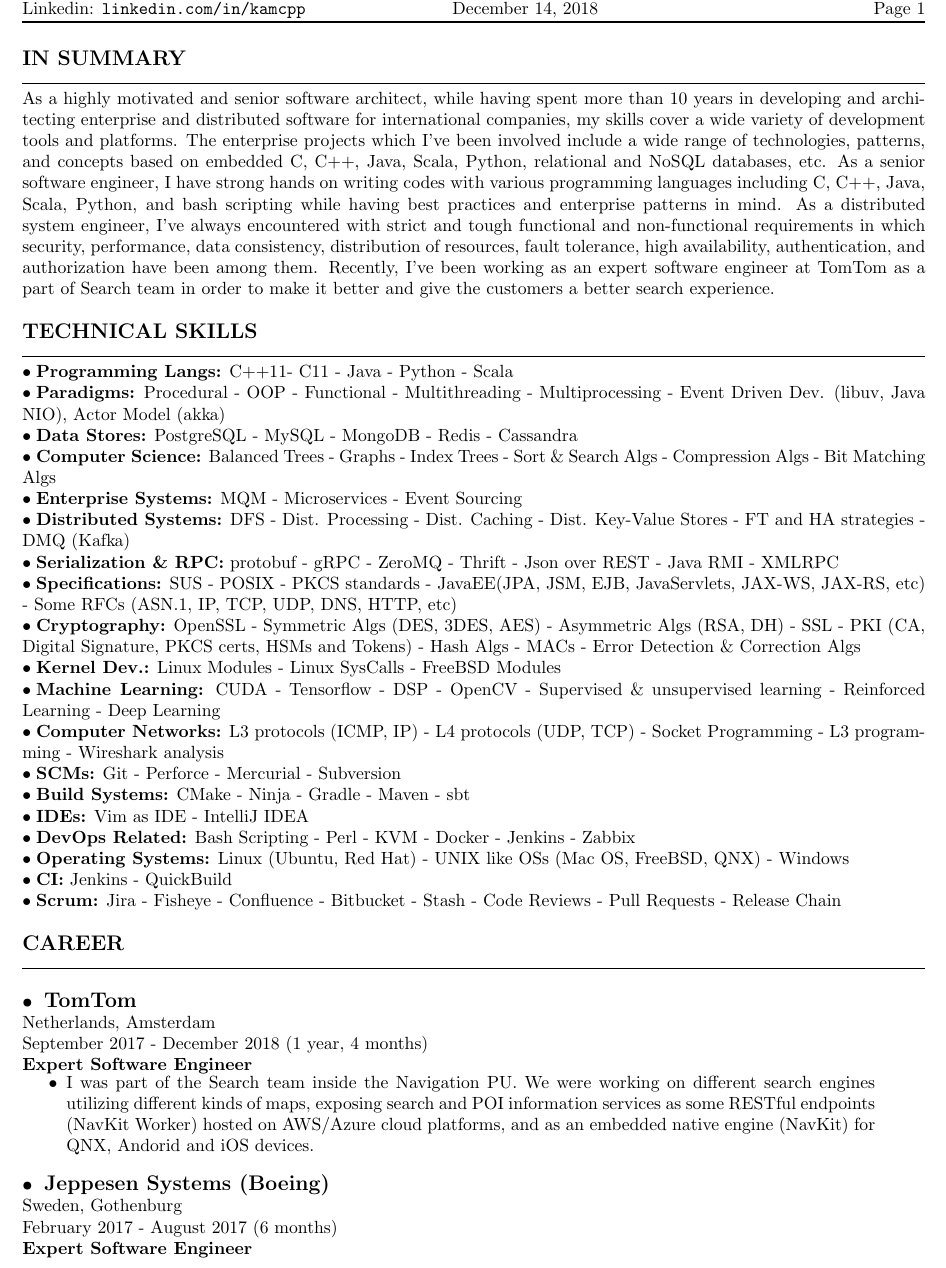
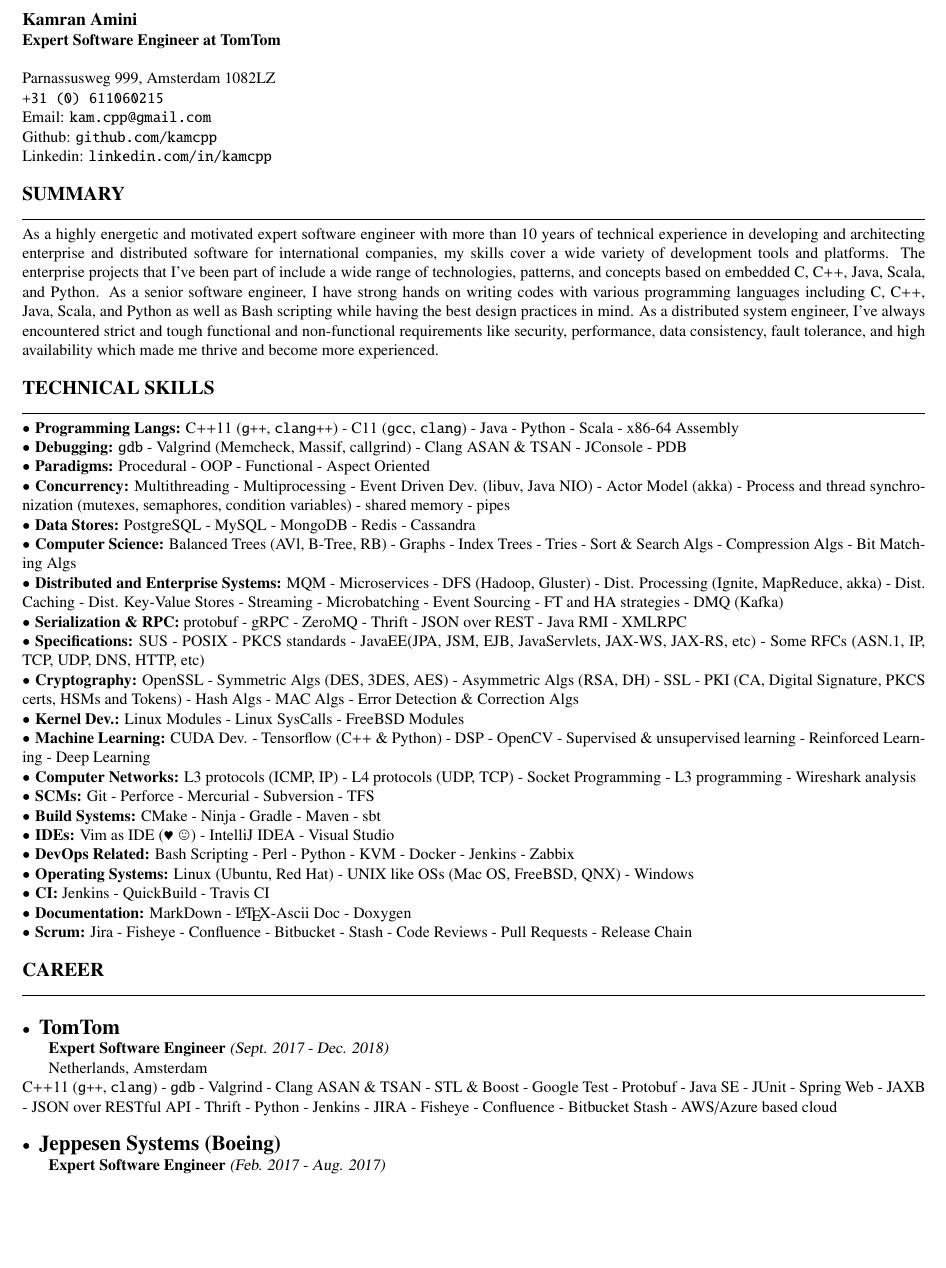
Before and after one commit to kamcpp/cv, a LaTeX CV (kamran-amini/kamran-amini-cv.tex): part of page 1 of 2, cut at the place of the change, the shorter picture padded with empty space. The pictures show the PDF file kamran-amini/kamran-amini-cv.pdf that the author committed with the source.

Commit message:
Update CV.

```diff
--- a/kamran-amini/kamran-amini-cv.tex
+++ b/kamran-amini/kamran-amini-cv.tex
@@ -10 +8,0 @@
-\lhead{\textbf{Kamran Amini} \\
@@ -11,9 +17,9 @@
+\begin{document}
+\noindent \textbf{Kamran Amini} \\
+\noindent \small \textbf{Expert Software Engineer at TomTom} \\ \\
+Parnassusweg 999, Amsterdam 1082LZ \\
 \texttt{+31 (0) 611060215} \\
 Email: \texttt{kam.cpp@gmail.com} \\
 Github: \texttt{github.com/kamcpp} \\
-Linkedin: \texttt{linkedin.com/in/kamcpp} \qquad \qquad \qquad \qquad \today}
-\rhead{Page \thepage }
-\cfoot{}
-\renewcommand{\headrulewidth}{1.2pt}
-\renewcommand{\footrulewidth}{0.0pt}
+Linkedin: \texttt{linkedin.com/in/kamcpp}
 
@@ -32,50 +26,50 @@
-\hfill \break
-\section{IN SUMMARY}
+\section{SUMMARY}
 \noindent \rule {18.0cm}{0.2pt} \\
-As a highly motivated and senior software architect, while having spent more than 10 years in developing and architecting enterprise and distributed software for international companies, my skills cover a wide variety of development tools and platforms. The enterprise projects which I've been involved include a wide range of technologies, patterns, and concepts based on embedded C, C++, Java, Scala, Python, relational and NoSQL databases, etc. As a senior software engineer, I have strong hands on writing codes with various programming languages including C, C++, Java, Scala, Python, and bash scripting while having best practices and enterprise patterns in mind. As a distributed system engineer, I've always encountered with strict and tough functional and non-functional requirements in which security, performance, data consistency, distribution of resources, fault tolerance, high availability, authentication, and authorization have been among them. Recently, I've been working as an expert software engineer at TomTom as a part of Search team in order to make it better and give the customers a better search experience.
+As a highly energetic and motivated expert software engineer with more than 10 years of technical experience in developing and architecting enterprise and distributed software for international companies, my skills cover a wide variety of development tools and platforms. The enterprise projects that I've been part of include a wide range of technologies, patterns, and concepts based on embedded C, C++, Java, Scala, and Python. As a senior software engineer, I have strong hands on writing codes with various programming languages including C, C++, Java, Scala, and Python as well as Bash scripting while having the best design practices in mind. As a distributed system engineer, I've always encountered strict and tough functional and non-functional requirements like security, performance, data consistency, fault tolerance, and high availability which made me thrive and become more experienced.
 
 \section{TECHNICAL SKILLS}
 \noindent \rule {18.0cm}{0.2pt} \\
 \noindent
-\textbullet \hspace{0.1cm}\textbf{Programming Langs:} C++11- C11 - Java - Python - Scala \\
-\textbullet \hspace{0.1cm}\textbf{Paradigms:} Procedural - OOP - Functional - Multithreading - Multiprocessing - Event Driven Dev. (libuv, Java NIO), Actor Model (akka) \\
+\textbullet \hspace{0.1cm}\textbf{Programming Langs:} C++11 (\texttt{g++}, \texttt{clang++}) - C11 (\texttt{gcc}, \texttt{clang}) - Java - Python - Scala - x86-64 Assembly \\
+\textbullet \hspace{0.1cm}\textbf{Debugging:} \texttt{gdb} - Valgrind (Memcheck, Massif, callgrind) - Clang ASAN \& TSAN - JConsole - PDB \\
+\textbullet \hspace{0.1cm}\textbf{Paradigms:} Procedural - OOP - Functional - Aspect Oriented\\
+\textbullet \hspace{0.1cm}\textbf{Concurrency:} Multithreading - Multiprocessing - Event Driven Dev. (libuv, Java NIO) - Actor Model (akka) - Process and thread synchronization (mutexes, semaphores, condition variables) - shared memory - pipes \\
 \textbullet \hspace{0.1cm}\textbf{Data Stores:} PostgreSQL - MySQL - MongoDB - Redis - Cassandra \\
-\textbullet \hspace{0.1cm}\textbf{Computer Science:} Balanced Trees - Graphs - Index Trees - Sort \& Search Algs - Compression Algs - Bit Matching Algs  \\
-\textbullet \hspace{0.1cm}\textbf{Enterprise Systems:} MQM - Microservices - Event Sourcing \\
-\textbullet \hspace{0.1cm}\textbf{Distributed Systems:} DFS - Dist. Processing - Dist. Caching - Dist. Key-Value Stores - FT and HA strategies - DMQ (Kafka) \\
-\textbullet \hspace{0.1cm}\textbf{Serialization \& RPC:} protobuf - gRPC - ZeroMQ - Thrift - Json over REST - Java RMI - XMLRPC \\
+\textbullet \hspace{0.1cm}\textbf{Computer Science:} Balanced Trees (AVl, B-Tree, RB) - Graphs - Index Trees - Tries - Sort \& Search Algs - Compression Algs - Bit Matching Algs  \\
+\textbullet \hspace{0.1cm}\textbf{Distributed and Enterprise Systems:} MQM - Microservices - DFS (Hadoop, Gluster) - Dist. Processing (Ignite, MapReduce, akka) - Dist. Caching - Dist. Key-Value Stores - Streaming - Microbatching - Event Sourcing - FT and HA strategies - DMQ (Kafka)  \\
+\textbullet \hspace{0.1cm}\textbf{Serialization \& RPC:} protobuf - gRPC - ZeroMQ - Thrift - JSON over REST - Java RMI - XMLRPC \\
 \textbullet \hspace{0.1cm}\textbf{Specifications:} SUS - POSIX - PKCS standards - JavaEE(JPA, JSM, EJB, JavaServlets, JAX-WS, JAX-RS, etc) - Some RFCs (ASN.1, IP, TCP, UDP, DNS, HTTP, etc) \\
-\textbullet \hspace{0.1cm}\textbf{Cryptography:} OpenSSL - Symmetric Algs (DES, 3DES, AES) - Asymmetric Algs (RSA, DH) - SSL - PKI (CA, Digital Signature, PKCS certs, HSMs and Tokens) - Hash Algs - MACs - Error Detection \& Correction Algs \\
+\textbullet \hspace{0.1cm}\textbf{Cryptography:} OpenSSL - Symmetric Algs (DES, 3DES, AES) - Asymmetric Algs (RSA, DH) - SSL - PKI (CA, Digital Signature, PKCS certs, HSMs and Tokens) - Hash Algs - MAC Algs - Error Detection \& Correction Algs \\
 \textbullet \hspace{0.1cm}\textbf{Kernel Dev.:} Linux Modules - Linux SysCalls - FreeBSD Modules \\
-\textbullet \hspace{0.1cm}\textbf{Machine Learning:} CUDA - Tensorflow - DSP - OpenCV - Supervised \& unsupervised learning - Reinforced Learning - Deep Learning \\
+\textbullet \hspace{0.1cm}\textbf{Machine Learning:} CUDA Dev. - Tensorflow (C++ \& Python) - DSP - OpenCV - Supervised \& unsupervised learning - Reinforced Learning - Deep Learning \\
 \textbullet \hspace{0.1cm}\textbf{Computer Networks:} L3 protocols (ICMP, IP) - L4 protocols (UDP, TCP) - Socket Programming - L3 programming - Wireshark analysis \\
-\textbullet \hspace{0.1cm}\textbf{SCMs:} Git - Perforce - Mercurial - Subversion \\
+\textbullet \hspace{0.1cm}\textbf{SCMs:} Git - Perforce - Mercurial - Subversion - TFS \\
 \textbullet \hspace{0.1cm}\textbf{Build Systems:} CMake - Ninja - Gradle - Maven - sbt \\
-\textbullet \hspace{0.1cm}\textbf{IDEs:} Vim as IDE - IntelliJ IDEA \\
-\textbullet \hspace{0.1cm}\textbf{DevOps Related:} Bash Scripting - Perl - KVM - Docker - Jenkins - Zabbix \\
+\textbullet \hspace{0.1cm}\textbf{IDEs:} Vim as IDE (\heart \hspace{0.01cm} \smiley) - IntelliJ IDEA - Visual Studio \\
+\textbullet \hspace{0.1cm}\textbf{DevOps Related:} Bash Scripting - Perl - Python - KVM - Docker - Jenkins - Zabbix \\
 \textbullet \hspace{0.1cm}\textbf{Operating Systems:} Linux (Ubuntu, Red Hat) - UNIX like OSs (Mac OS, FreeBSD, QNX) - Windows \\
-\textbullet \hspace{0.1cm}\textbf{CI:} Jenkins - QuickBuild \\
+\textbullet \hspace{0.1cm}\textbf{CI:} Jenkins - QuickBuild - Travis CI \\
+\textbullet \hspace{0.1cm}\textbf{Documentation:} MarkDown - \LaTeX -Ascii Doc - Doxygen \\
 \textbullet \hspace{0.1cm}\textbf{Scrum:} Jira - Fisheye - Confluence - Bitbucket - Stash - Code Reviews - Pull Requests - Release Chain
 
 \section{CAREER}
-\noindent \rule {18.0cm}{0.2pt}
-\subsubsection{{ \textbullet \hspace{0.1cm} \large TomTom} \\
-\textnormal{Netherlands, Amsterdam} \\
-\textnormal{September 2017 - December 2018 (1 year, 4 months)} \\
-{Expert Software Engineer}}
-  \setlength{\leftskip}{0.5cm}
-  \setlength{\rightskip}{1cm}
-  \begin{itemize}
-    \setlength{\rightskip}{1cm}
-    \setlength\itemsep{0em}
-    \item I was part of the Search team inside the Navigation PU. We were working on different search engines utilizing different kinds of maps, exposing search and POI information services as some RESTful endpoints (NavKit Worker) hosted on AWS/Azure cloud platforms, and as an embedded native engine (NavKit) for QNX, Andorid and iOS devices.
-  \end{itemize}
-  \setlength{\leftskip}{0pt}
-  \setlength{\rightskip}{0cm}
+\noindent\rule {18.0cm}{0.2pt} \\ \\
+\textbullet \hspace{0.1cm} \large \textbf{TomTom} \\
+\indent \small \textbf{Expert Software Engineer} \textsl{(Sept. 2017 - Dec. 2018)} \\
+\indent \textnormal{Netherlands, Amsterdam} \\
+C++11 (\texttt{g++}, \texttt{clang}) - \texttt{gdb} - Valgrind - Clang ASAN \& TSAN - STL \& Boost - Google Test - Protobuf - Java SE - JUnit - Spring Web - JAXB - JSON over RESTful API - Thrift - Python - Jenkins - JIRA - Fisheye - Confluence - Bitbucket Stash - AWS/Azure based cloud \\
 
-\subsubsection{{ \textbullet \hspace{0.1cm} \large Jeppesen Systems (Boeing)} \\
-\textnormal{Sweden, Gothenburg} \\
-\textnormal{February 2017 - August 2017 (6 months)} \\
-{Expert Software Engineer}} \hfill
+\noindent \textbullet \hspace{0.1cm} \large \textbf{Jeppesen Systems (Boeing)} \\
+\indent \small \textbf{Expert Software Engineer} \textsl{(Feb. 2017 - Aug. 2017)} \\
+\indent \textnormal{Sweden, Gothenburg} \\
+C++ (\texttt{g++}) - Python - C\#.NET - \texttt{gdb} - Valgrind (callgrind, massif) - PDB - STL \& Boost - Google Test - XMLRPC - Jenkins - JIRA - Fisheye - Confluence \\
 
-\subsubsection{{ \textbullet \hspace{0.1cm} \large Sahab Pardaz Co.} \\
+\noindent \textbullet \hspace{0.1cm} \large \textbf{Sahab Pardaz Co.} \\
+\indent \small \textbf{Deep Learning Research Developer, Enterprise Software Architect} \textsl{(Jul. 2016 - Feb. 2017)} \\
+\indent \small \textbf{Distributed Systems Architect, Senior Software Engineer} \textsl{(Feb. 2015 - Jun. 2015)} \\
+\indent \textnormal{Iran, Tehran} \\
+C++ (\texttt{g++}) - C (CUDA) - Java SE - Python - \texttt{gdb} - Valgrind (memcheck, callgrind, massif, helgrind) - STL \& Boost - Google Test - protobuf - gRPC - Tensorflow - Jenkins - JIRA - Fisheye - Github \\
+
+\noindent \textbullet \hspace{0.1cm} \large \textbf{Adro Co.} \\
+\indent \small \textbf{Senior Software Architect, Principal C++ Engineer} textsl{(Jun. 2016 - Feb. 2017)} \\
+\indent \textnormal{Iran, Tehran} \\
@@ -89,14 +84,0 @@
-\subsubsection{{ \textbullet \hspace{0.1cm} \large Adro Co.} \\
-\textnormal{Iran, Tehran} \\
-\textnormal{June 2016 - February 2017 (9 months)} \\
-{Senior Software Architect, Senior C++ Engineer}}
-\vspace{0.3cm}
-
-\subsubsection{{ \textbullet \hspace{0.1cm} \large Noavaran Tejarat Gostar Naeem Co.} \\
-\textnormal{Iran, Tehran} \\
-\textnormal{April 2015 - October 2016 (1 year, 6 months)} \\
-{Chief Technical Officer, Senior Software Architect, Senior C/C++ Developer}}
-\vspace{0.3cm}
-
-\subsubsection{{ \textbullet \hspace{0.1cm} \large Sharif CERT Center} \\
-\textnormal{Iran, Tehran} \\
```
Also changed, not shown: kamran-amini/kamran-amini-cv.pdf, kamran-amini/kamran-amini-cv.tex (44 more changed lines).
